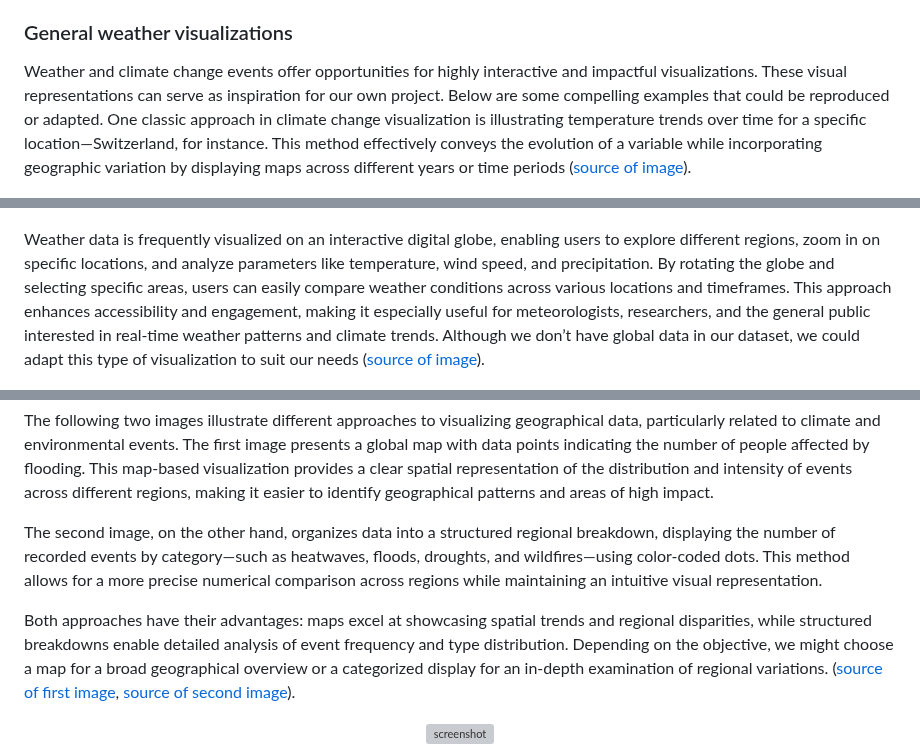
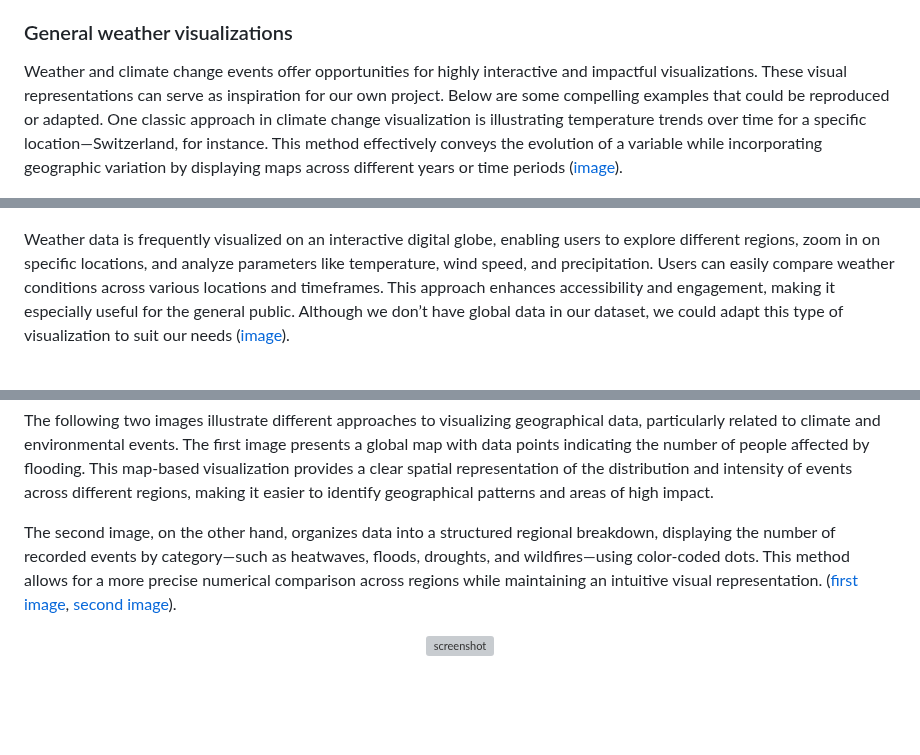
Before and after one commit to com-480-data-visualization/com-480-project-ca_roille_aux_states, a Markdown page: README.md, 3 parts joined by grey strips. Drawn GitHub-style; blank space fills up the shorter version; grey boxes are pictures that could not be loaded.

```diff
--- a/README.md
+++ b/README.md
@@ -64,13 +64,13 @@ Do not hesitate to check our first analysis of this dataset directly on the note
 Few studies have been conducted to explore and visualize the Storm Events Database. We found two Kaggle Notebooks  ([first](https://www.kaggle.com/code/kerneler/starter-noaa-storm-events-database-ead6826c-e) and [second](https://www.kaggle.com/code/wumanandpat/exploration-of-storm-events-database)) that propose data pre-processing along with initial analyses and visualizations. Additionally, we identified a [website](https://www.arcgis.com/apps/dashboards/2f0a9f25eea3410ca0443bdce936f8e5) that provides a visualization based on the same dataset. Another relevant resource is a [package](https://github.com/geanders/noaastormevents), which allows for exploring the Storm Events Database with advanced visualizations.
 
 ### General weather visualizations
-Weather and climate change events offer opportunities for highly interactive and impactful visualizations. These visual representations can serve as inspiration for our own project. Below are some compelling examples that could be reproduced or adapted. One classic approach in climate change visualization is illustrating temperature trends over time for a specific location—Switzerland, for instance. This method effectively conveys the evolution of a variable while incorporating geographic variation by displaying maps across different years or time periods ([source of image](https://www.meteoswiss.admin.ch/climate/climate-change.html)).
+Weather and climate change events offer opportunities for highly interactive and impactful visualizations. These visual representations can serve as inspiration for our own project. Below are some compelling examples that could be reproduced or adapted. One classic approach in climate change visualization is illustrating temperature trends over time for a specific location—Switzerland, for instance. This method effectively conveys the evolution of a variable while incorporating geographic variation by displaying maps across different years or time periods ([image](https://www.meteoswiss.admin.ch/climate/climate-change.html)).
 
 <p align="center">
     <img src="Images/swiss_temperature.jpg" alt="screenshot" width="700">
 </p>
 
-Weather data is frequently visualized on an interactive digital globe, enabling users to explore different regions, zoom in on specific locations, and analyze parameters like temperature, wind speed, and precipitation. By rotating the globe and selecting specific areas, users can easily compare weather conditions across various locations and timeframes. This approach enhances accessibility and engagement, making it especially useful for meteorologists, researchers, and the general public interested in real-time weather patterns and climate trends. Although we don’t have global data in our dataset, we could adapt this type of visualization to suit our needs ([source of image](https://earth.nullschool.net/#current/wind/surface/level/orthographic=-97.87,29.90,371)).
+Weather data is frequently visualized on an interactive digital globe, enabling users to explore different regions, zoom in on specific locations, and analyze parameters like temperature, wind speed, and precipitation. Users can easily compare weather conditions across various locations and timeframes. This approach enhances accessibility and engagement, making it especially useful for the general public. Although we don’t have global data in our dataset, we could adapt this type of visualization to suit our needs ([image](https://earth.nullschool.net/#current/wind/surface/level/orthographic=-97.87,29.90,371)).
 
 <p align="center">
     <img src="Images/earth.png" alt="screenshot" width="700">
@@ -78,9 +78,7 @@ Weather data is frequently visualized on an interactive digital globe, enabling
 
 The following two images illustrate different approaches to visualizing geographical data, particularly related to climate and environmental events. The first image presents a global map with data points indicating the number of people affected by flooding. This map-based visualization provides a clear spatial representation of the distribution and intensity of events across different regions, making it easier to identify geographical patterns and areas of high impact.
 
-The second image, on the other hand, organizes data into a structured regional breakdown, displaying the number of recorded events by category—such as heatwaves, floods, droughts, and wildfires—using color-coded dots. This method allows for a more precise numerical comparison across regions while maintaining an intuitive visual representation.
-
-Both approaches have their advantages: maps excel at showcasing spatial trends and regional disparities, while structured breakdowns enable detailed analysis of event frequency and type distribution. Depending on the objective, we might choose a map for a broad geographical overview or a categorized display for an in-depth examination of regional variations. ([source of first image]((https://global-flood-database.cloudtostreet.ai/)), [source of second image]((https://interactive.carbonbrief.org/attribution-studies/index.html))).
+The second image, on the other hand, organizes data into a structured regional breakdown, displaying the number of recorded events by category—such as heatwaves, floods, droughts, and wildfires—using color-coded dots. This method allows for a more precise numerical comparison across regions while maintaining an intuitive visual representation. ([first image]((https://global-flood-database.cloudtostreet.ai/)), [second image]((https://interactive.carbonbrief.org/attribution-studies/index.html))).
 <p align="center">
     <img src="Images/exposure-map.svg" alt="screenshot" width="700">
 </p>
```
Also changed, not shown: other parts of README.md (+1 -1 lines).
